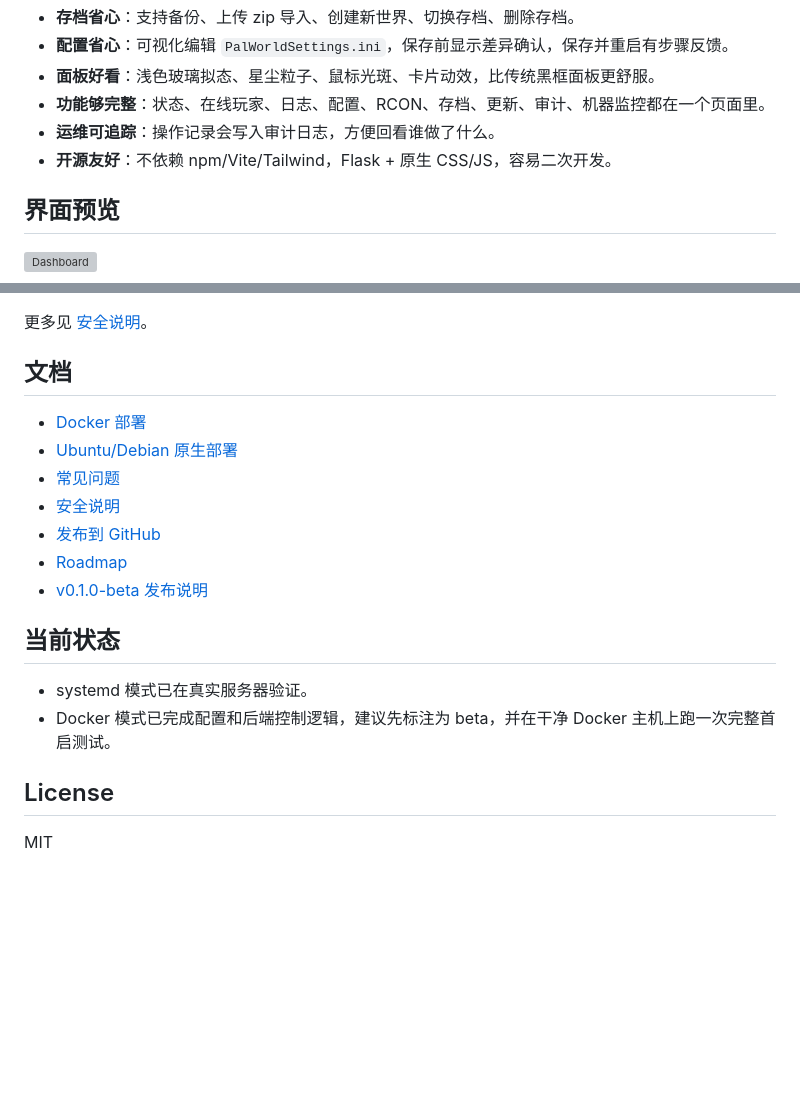
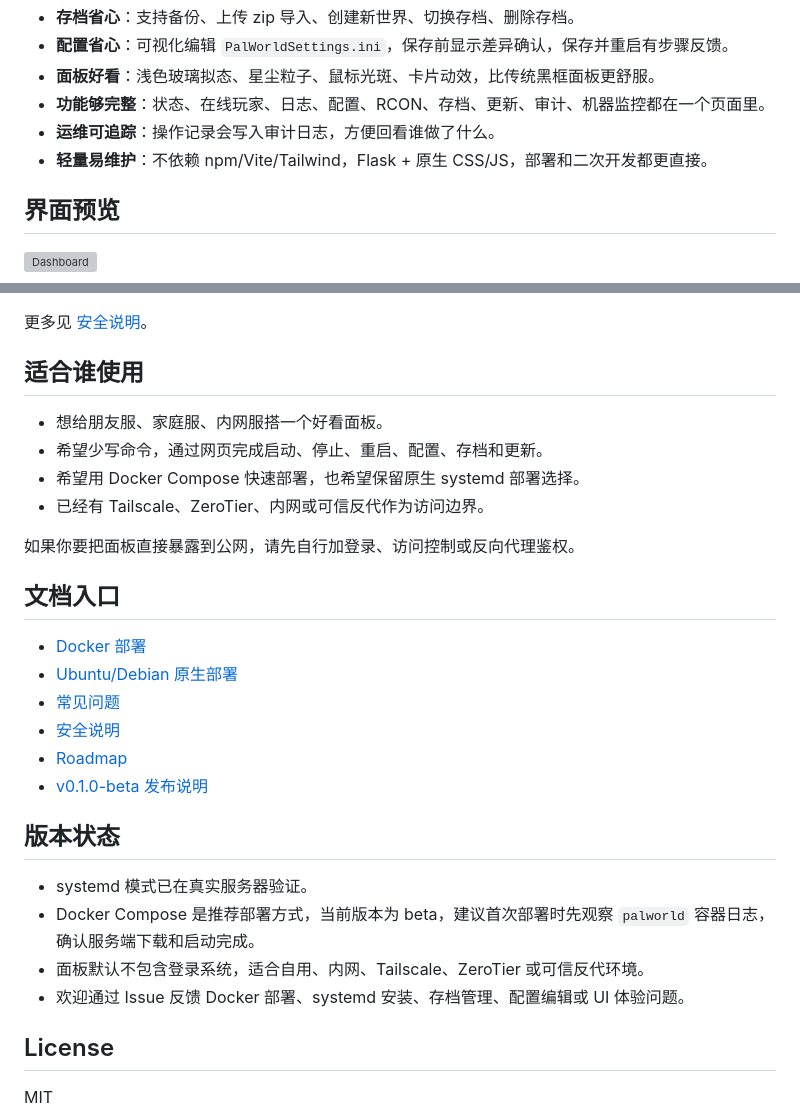
Before and after one commit to tsd-12356/palworld-server-panel, a Markdown page: README.md, 2 parts joined by grey strips. Drawn GitHub-style; blank space fills up the shorter version; grey boxes are pictures that could not be loaded.

Commit message:
Make README user-facing

```diff
--- a/README.md
+++ b/README.md
@@ -20,7 +20,7 @@
 - **面板好看**：浅色玻璃拟态、星尘粒子、鼠标光斑、卡片动效，比传统黑框面板更舒服。
 - **功能够完整**：状态、在线玩家、日志、配置、RCON、存档、更新、审计、机器监控都在一个页面里。
 - **运维可追踪**：操作记录会写入审计日志，方便回看谁做了什么。
-- **开源友好**：不依赖 npm/Vite/Tailwind，Flask + 原生 CSS/JS，容易二次开发。
+- **轻量易维护**：不依赖 npm/Vite/Tailwind，Flask + 原生 CSS/JS，部署和二次开发都更直接。
 
 ## 界面预览
 
@@ -151,20 +151,30 @@ journalctl -u palworld.service -f
 
 更多见 [安全说明](docs/SECURITY.md)。
 
-## 文档
+## 适合谁使用
+
+- 想给朋友服、家庭服、内网服搭一个好看面板。
+- 希望少写命令，通过网页完成启动、停止、重启、配置、存档和更新。
+- 希望用 Docker Compose 快速部署，也希望保留原生 systemd 部署选择。
+- 已经有 Tailscale、ZeroTier、内网或可信反代作为访问边界。
+
+如果你要把面板直接暴露到公网，请先自行加登录、访问控制或反向代理鉴权。
+
+## 文档入口
 
 - [Docker 部署](docs/DOCKER.md)
 - [Ubuntu/Debian 原生部署](docs/SYSTEMD.md)
 - [常见问题](docs/FAQ.md)
 - [安全说明](docs/SECURITY.md)
-- [发布到 GitHub](docs/PUBLISHING.md)
 - [Roadmap](ROADMAP.md)
 - [v0.1.0-beta 发布说明](docs/releases/v0.1.0-beta.md)
 
-## 当前状态
+## 版本状态
 
 - systemd 模式已在真实服务器验证。
-- Docker 模式已完成配置和后端控制逻辑，建议先标注为 beta，并在干净 Docker 主机上跑一次完整首启测试。
+- Docker Compose 是推荐部署方式，当前版本为 beta，建议首次部署时先观察 `palworld` 容器日志，确认服务端下载和启动完成。
+- 面板默认不包含登录系统，适合自用、内网、Tailscale、ZeroTier 或可信反代环境。
+- 欢迎通过 Issue 反馈 Docker 部署、systemd 安装、存档管理、配置编辑或 UI 体验问题。
 
 ## License
 
```
Also changed, not shown: docs/PUBLISHING.md (deleted, +0 -96 lines).
